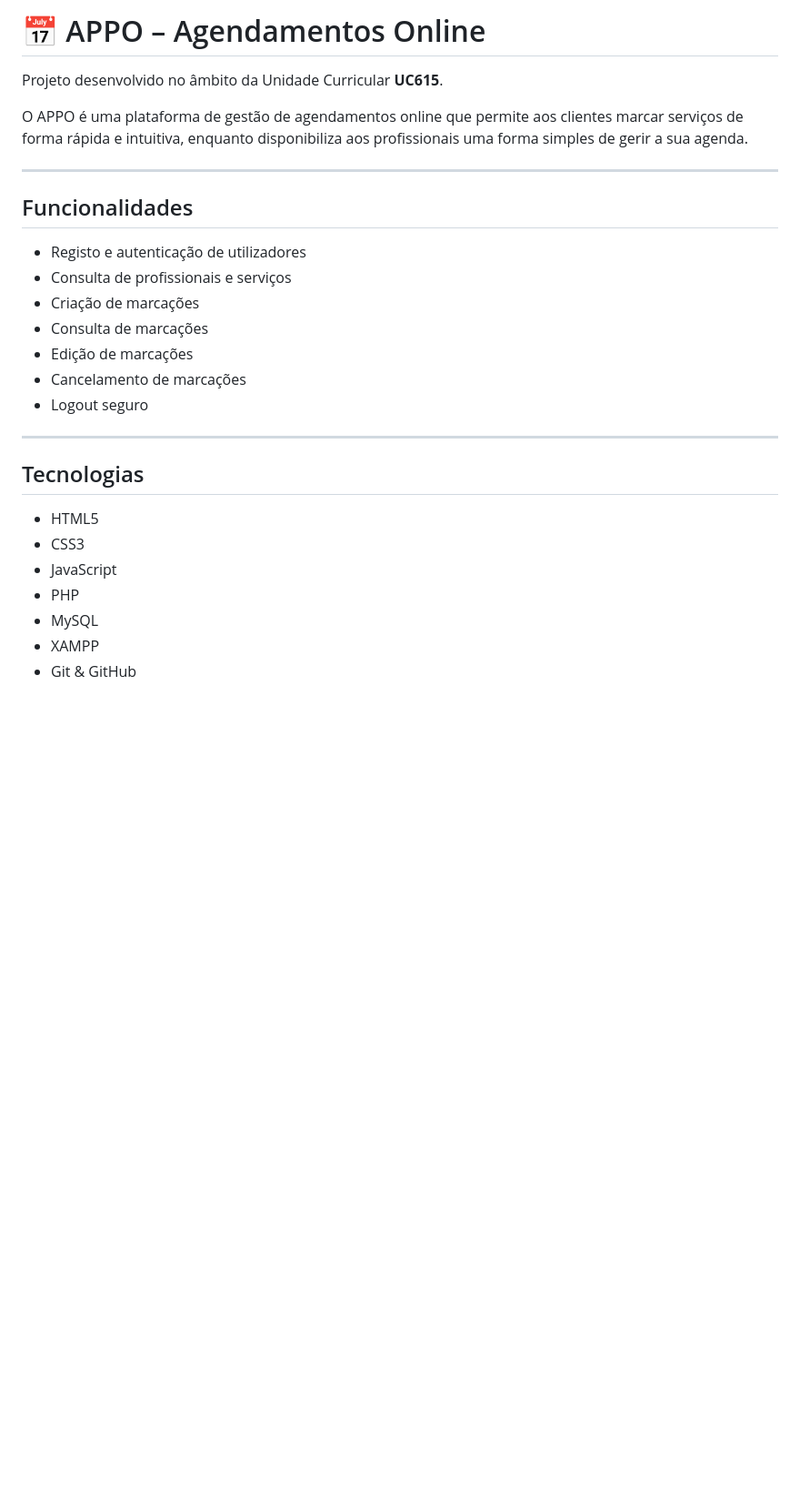
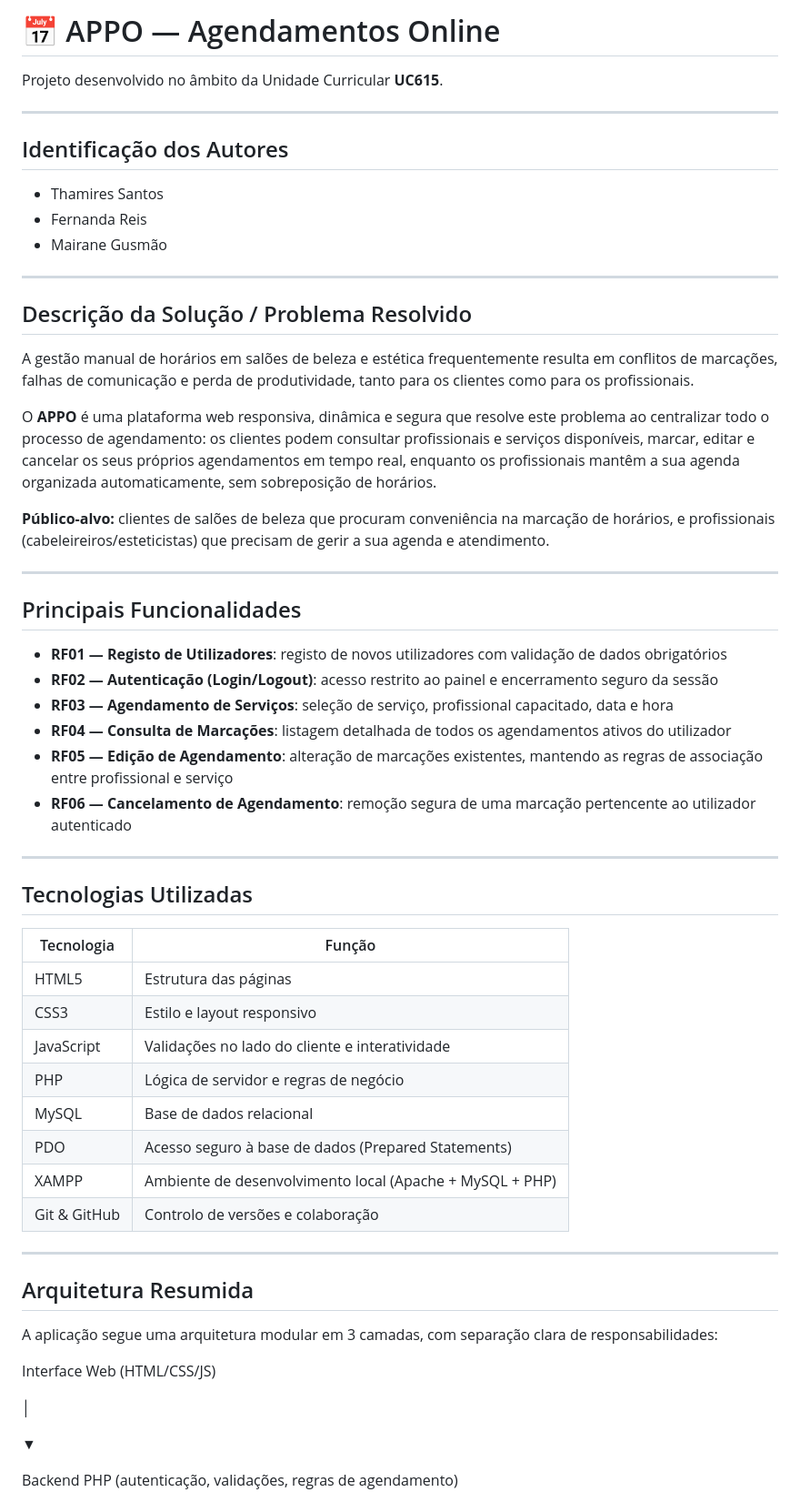
Before and after one commit to nandareis-hub/appo-agendamento-online, a Markdown page: README.md, the part around one of its changes. Shown at 91% size. Drawn GitHub-style; blank space fills up the shorter version.

Commit message:
Atualiza README.md

```diff
--- a/README.md
+++ b/README.md
@@ -1,31 +1,63 @@
-
-
-# 📅 APPO – Agendamentos Online
+# 📅 APPO — Agendamentos Online
 
 Projeto desenvolvido no âmbito da Unidade Curricular **UC615**.
 
-O APPO é uma plataforma de gestão de agendamentos online que permite aos clientes marcar serviços de forma rápida e intuitiva, enquanto disponibiliza aos profissionais uma forma simples de gerir a sua agenda.
+---
+
+## Identificação dos Autores
+
+- Thamires Santos
+- Fernanda Reis
+- Mairane Gusmão
 
 ---
 
-## Funcionalidades
+## Descrição da Solução / Problema Resolvido
 
-- Registo e autenticação de utilizadores
-- Consulta de profissionais e serviços
-- Criação de marcações
-- Consulta de marcações
-- Edição de marcações
-- Cancelamento de marcações
-- Logout seguro
+A gestão manual de horários em salões de beleza e estética frequentemente resulta em conflitos de marcações, falhas de comunicação e perda de produtividade, tanto para os clientes como para os profissionais.
+
+O **APPO** é uma plataforma web responsiva, dinâmica e segura que resolve este problema ao centralizar todo o processo de agendamento: os clientes podem consultar profissionais e serviços disponíveis, marcar, editar e cancelar os seus próprios agendamentos em tempo real, enquanto os profissionais mantêm a sua agenda organizada automaticamente, sem sobreposição de horários.
+
+**Público-alvo:** clientes de salões de beleza que procuram conveniência na marcação de horários, e profissionais (cabeleireiros/esteticistas) que precisam de gerir a sua agenda e atendimento.
 
 ---
 
-## Tecnologias
+## Principais Funcionalidades
 
-- HTML5
-- CSS3
-- JavaScript
-- PHP
-- MySQL
-- XAMPP
-- Git & GitHub
+- **RF01 — Registo de Utilizadores**: registo de novos utilizadores com validação de dados obrigatórios
+- **RF02 — Autenticação (Login/Logout)**: acesso restrito ao painel e encerramento seguro da sessão
+- **RF03 — Agendamento de Serviços**: seleção de serviço, profissional capacitado, data e hora
+- **RF04 — Consulta de Marcações**: listagem detalhada de todos os agendamentos ativos do utilizador
+- **RF05 — Edição de Agendamento**: alteração de marcações existentes, mantendo as regras de associação entre profissional e serviço
+- **RF06 — Cancelamento de Agendamento**: remoção segura de uma marcação pertencente ao utilizador autenticado
+
+---
+
+## Tecnologias Utilizadas
+
+| Tecnologia   | Função                                                 |
+| ------------ | -------------------------------------------------------- |
+| HTML5        | Estrutura das páginas                                   |
+| CSS3         | Estilo e layout responsivo                               |
+| JavaScript   | Validações no lado do cliente e interatividade         |
+| PHP          | Lógica de servidor e regras de negócio                 |
+| MySQL        | Base de dados relacional                                 |
+| PDO          | Acesso seguro à base de dados (Prepared Statements)     |
+| XAMPP        | Ambiente de desenvolvimento local (Apache + MySQL + PHP) |
+| Git & GitHub | Controlo de versões e colaboração                     |
+
+---
+
+## Arquitetura Resumida
+
+A aplicação segue uma arquitetura modular em 3 camadas, com separação clara de responsabilidades:
+
+
+Interface Web (HTML/CSS/JS)
+
+│
+
+▼
+
+Backend PHP (autenticação, validações, regras de agendamento)
+
```
Also changed, not shown: other parts of README.md (+84 -46 lines).
